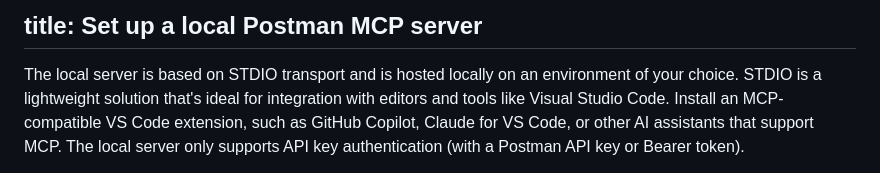
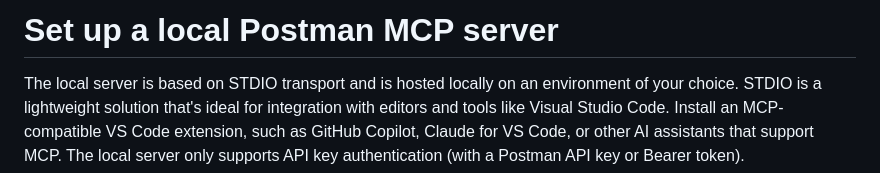
Before and after one commit to ashleykinard/samples, a Markdown page: postmanMcpLocalServer.md, the part around the change. Rendered like a GitHub page.

```diff
--- a/postmanMcpLocalServer.md
+++ b/postmanMcpLocalServer.md
@@ -1,5 +1,4 @@
-title: Set up a local Postman MCP server
--------
+# Set up a local Postman MCP server
 
 The local server is based on STDIO transport and is hosted locally on an environment of your choice. STDIO is a lightweight solution that's ideal for integration with editors and tools like Visual Studio Code. Install an MCP-compatible VS Code extension, such as GitHub Copilot, Claude for VS Code, or other AI assistants that support MCP. The local server only supports API key authentication (with a Postman API key or Bearer token).
 
```
